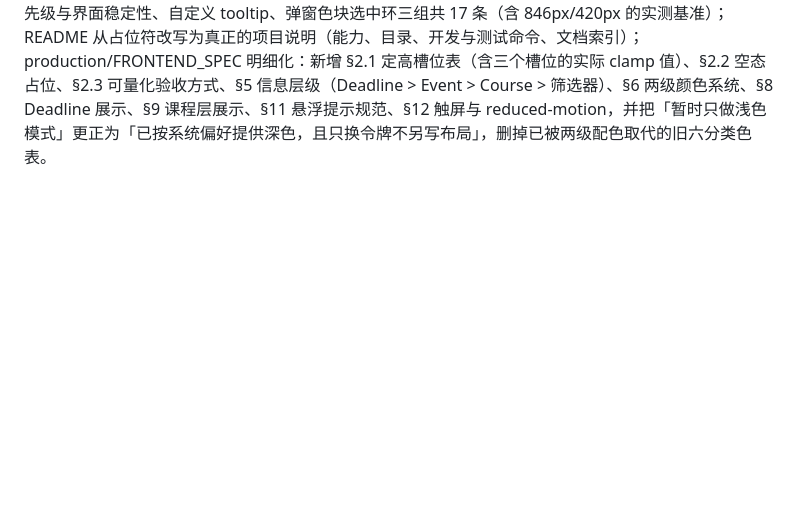
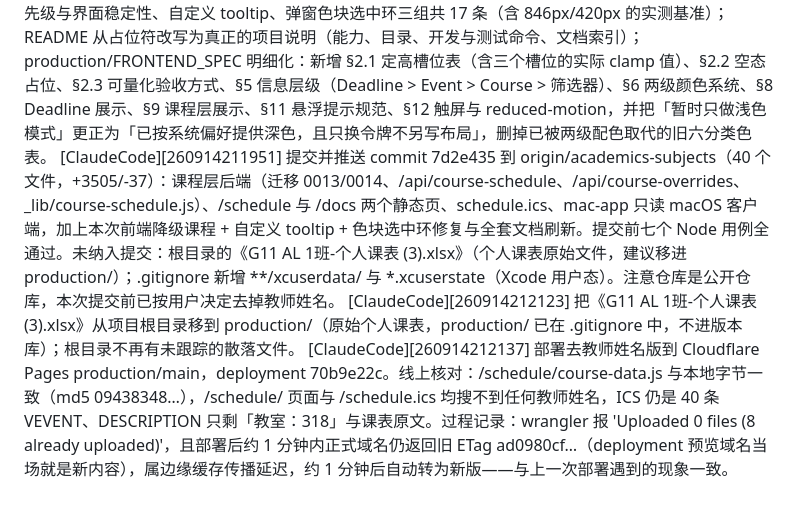
Before and after one commit to ai0506/calendar, a Markdown page: updates.md, the part around the change. Drawn GitHub-style; folded sections open; blank space fills up the shorter version.

Commit message:
Log the teacher-name removal deployment and workbook move
Co-Authored-By: Claude Opus 5 <noreply@anthropic.com>

```diff
--- a/updates.md
+++ b/updates.md
@@ -333,3 +333,6 @@
 [ClaudeCode][260914210516] 部署到 Cloudflare Pages production/main，deployment c47351d6（含 Functions bundle）。线上核对：index.html / app.js / styles.css 三个文件与本地字节一致（cmp 无差异，均按 v=20260914-tooltip-swatch-ring 取），/api/auth/status 返回 200。注意：部署后第一次取带 ?v= 的资源命中了边缘旧缓存（取回的是上一版 app.js），换随机 query 与 deployment 预览域名取到的都是新版，几十秒后 ?v= 也转为新版——后续验证遇到同样情况先换 query 重取再判断。
 [ClaudeCode][260914211929] 按用户决定从公开数据里去掉教师姓名（仓库 github.com/ai0506/calendar 是公开仓库，课表数据同时挂在公开的 /schedule/ 与 /schedule.ics 上）：public/schedule/course-data.js 的 GRID 去掉每格的「（教师）」段（parse() 的 room 正则不依赖空格，解析后 teacher 恒为 ""，40 格全部解析正常），migrations/0014 的 11 条 courses.teacher 改写为 NULL 并加注释说明公开仓库不收第三方姓名；课程名与教室号按用户判断不涉及隐私，保留。schedule.ics 的 DATA_REVISION 同步更新为 20260914T140000Z。生产 D1 里已有的 teacher 值未动（那份数据在登录态之后）。
 [ClaudeCode][260914211936] 按当前实际状态刷新文档：PROJECT_SPEC 的完成度小节从 2026-07-13 更新到 2026-09-14（补 Subject / ICS / MCP 19 工具 / 课程层 / Android 与 macOS 客户端 / 迁移 0001-0014 已上生产 / 七个 Node 用例，删掉已修复的 BUG-0002、BUG-0003 陈述），架构图与概述补 macOS 客户端和 /schedule、/docs 两个免登录静态页，课程层小节补投影算法（weekday、week_pattern 单双周、first/last week、合成 id）与「课程显示优先级」四条界面约束；API_DOC 的课程层补 from/to 必填与错误码、投影字段表、被请假的课程直接消失而非返回 cancelled、POST 返回 201 与五类校验失败、以及「没有撤销请假的端点」；BUGS 新增 BUG-0006（请假不可撤销，Open）并更新当前状态段；CHANGELOG 补 /docs、/schedule、mac-app 三条 Added，课程降级与自定义 tooltip 两条 Changed，色块选中环裁切一条 Fixed，并把「计划中」换成撤销请假与真机验收；TEST_CHECKLIST 新增课程显示优先级与界面稳定性、自定义 tooltip、弹窗色块选中环三组共 17 条（含 846px/420px 的实测基准）；README 从占位符改写为真正的项目说明（能力、目录、开发与测试命令、文档索引）；production/FRONTEND_SPEC 明细化：新增 §2.1 定高槽位表（含三个槽位的实际 clamp 值）、§2.2 空态占位、§2.3 可量化验收方式、§5 信息层级（Deadline > Event > Course > 筛选器）、§6 两级颜色系统、§8 Deadline 展示、§9 课程层展示、§11 悬浮提示规范、§12 触屏与 reduced-motion，并把「暂时只做浅色模式」更正为「已按系统偏好提供深色，且只换令牌不另写布局」，删掉已被两级配色取代的旧六分类色表。
+[ClaudeCode][260914211951] 提交并推送 commit 7d2e435 到 origin/academics-subjects（40 个文件，+3505/-37）：课程层后端（迁移 0013/0014、/api/course-schedule、/api/course-overrides、_lib/course-schedule.js）、/schedule 与 /docs 两个静态页、schedule.ics、mac-app 只读 macOS 客户端，加上本次前端降级课程 + 自定义 tooltip + 色块选中环修复与全套文档刷新。提交前七个 Node 用例全通过。未纳入提交：根目录的《G11 AL 1班-个人课表 (3).xlsx》（个人课表原始文件，建议移进 production/）；.gitignore 新增 **/xcuserdata/ 与 *.xcuserstate（Xcode 用户态）。注意仓库是公开仓库，本次提交前已按用户决定去掉教师姓名。
+[ClaudeCode][260914212123] 把《G11 AL 1班-个人课表 (3).xlsx》从项目根目录移到 production/（原始个人课表，production/ 已在 .gitignore 中，不进版本库）；根目录不再有未跟踪的散落文件。
+[ClaudeCode][260914212137] 部署去教师姓名版到 Cloudflare Pages production/main，deployment 70b9e22c。线上核对：/schedule/course-data.js 与本地字节一致（md5 09438348…），/schedule/ 页面与 /schedule.ics 均搜不到任何教师姓名，ICS 仍是 40 条 VEVENT、DESCRIPTION 只剩「教室：318」与课表原文。过程记录：wrangler 报 'Uploaded 0 files (8 already uploaded)'，且部署后约 1 分钟内正式域名仍返回旧 ETag ad0980cf…（deployment 预览域名当场就是新内容），属边缘缓存传播延迟，约 1 分钟后自动转为新版——与上一次部署遇到的现象一致。
```
